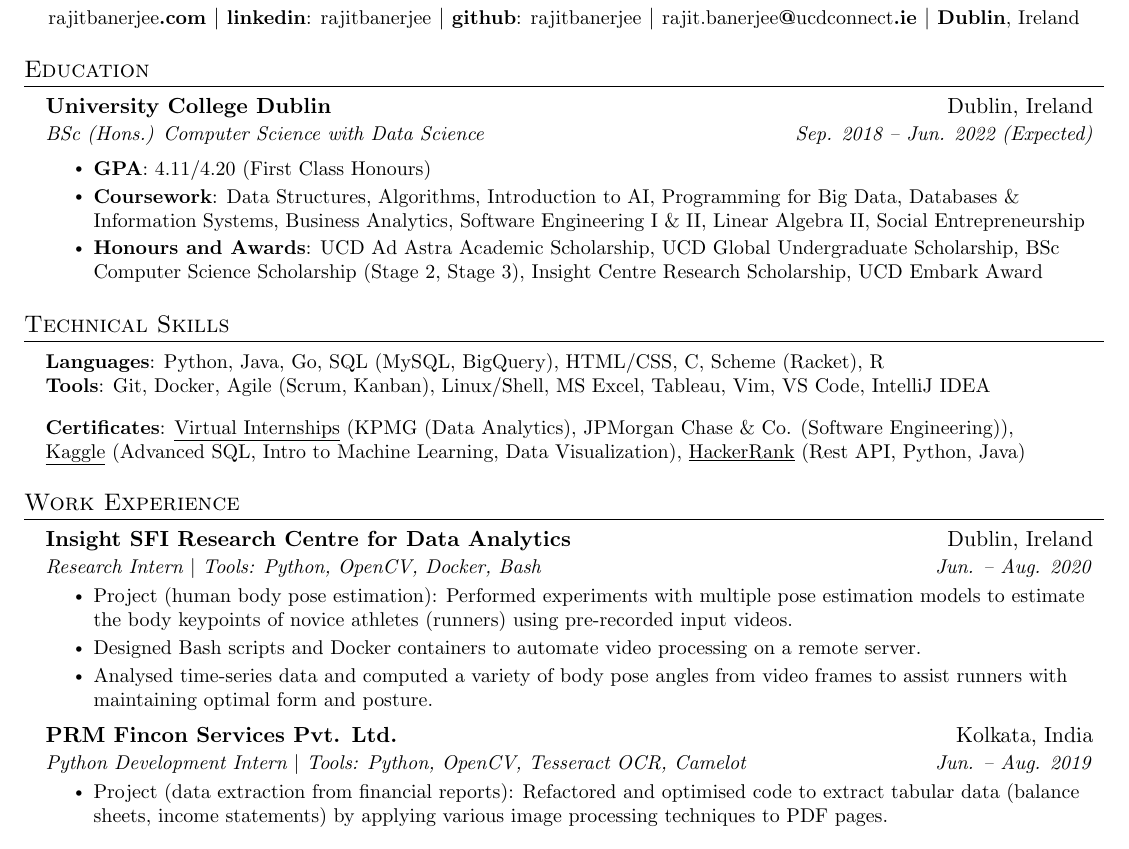
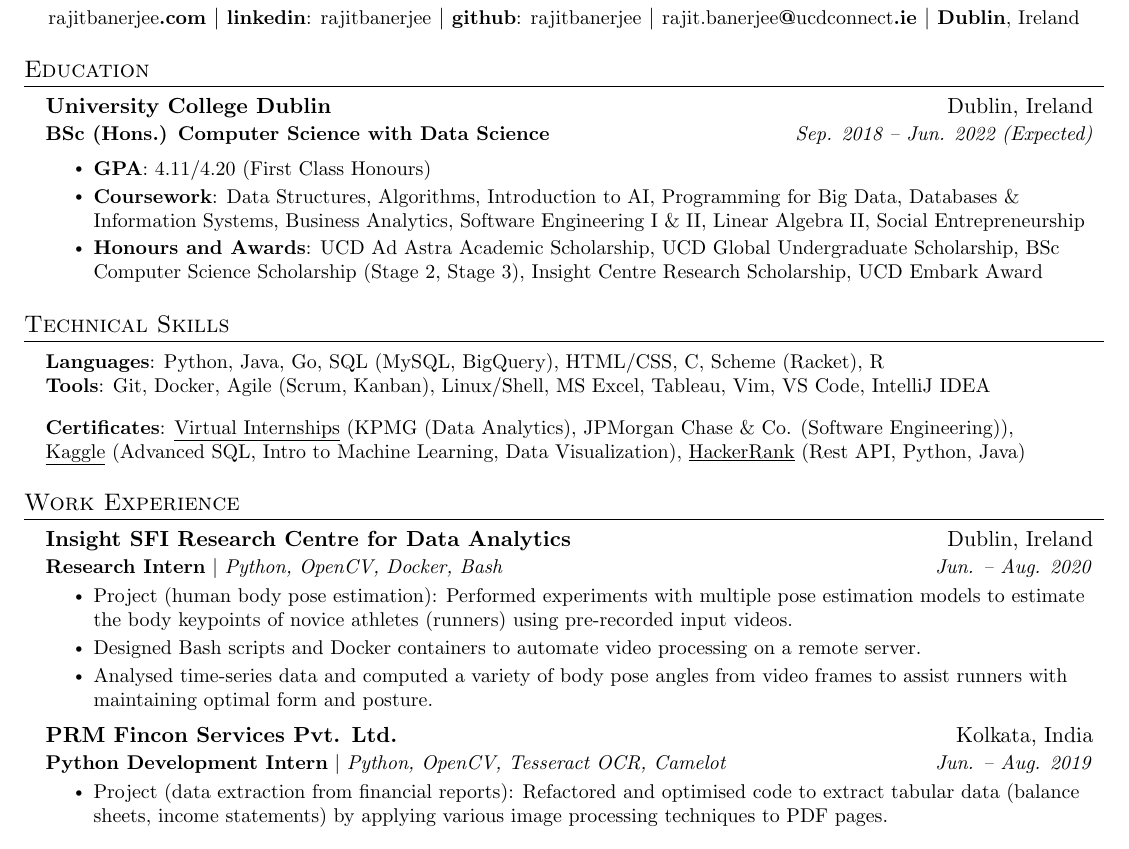
Before and after one commit to rajitbanerjee/rajitbanerjee.github.io, a LaTeX CV (resume/rajit_banerjee_resume.tex): part of the page, cut so that both start at the same text. Compiled offline with pdfLaTeX.

Commit message:
:art: change emphasis

```diff
--- a/resume/rajit_banerjee_resume.tex
+++ b/resume/rajit_banerjee_resume.tex
@@ -60,7 +60,7 @@
     \vspace{-2pt}\item
     \begin{tabular*}{0.97\textwidth}[t]{l@{\extracolsep{\fill}}r}
         \textbf{#1} & #2 \\
-        \textit{\small#3} & \textit{\small #4} \\
+        {\small#3} & \textit{\small #4} \\
     \end{tabular*}\vspace{-7pt}
 }
 
@@ -114,7 +114,7 @@
 \resumeSubHeadingListStart
 \resumeSubheading
 {University College Dublin}{Dublin, Ireland}
-{BSc (Hons.) Computer Science with Data Science}{Sep. 2018 -- Jun. 2022 (Expected)}
+{\textbf{BSc (Hons.) Computer Science with Data Science}}{Sep. 2018 -- Jun. 2022 (Expected)}
 
 \resumeItemListStart
 \resumeItem{\textbf{GPA}: 4.11/4.20 (First Class Honours)}
@@ -174,7 +174,7 @@
 
 \resumeSubheading
 {\href{https://www.insight-centre.org/}{Insight SFI Research Centre for Data Analytics}}{Dublin, Ireland}
-{Research Intern $|$ Tools: Python, OpenCV, Docker, Bash}{Jun. -- Aug. 2020}
+{\textbf{Research Intern} $|$ \emph{Python, OpenCV, Docker, Bash}}{Jun. -- Aug. 2020}
 \resumeItemListStart
 \resumeItem{Project (human body pose estimation): Performed experiments with multiple pose estimation models to
 	estimate the body keypoints of novice athletes (runners) using pre-recorded input videos.}
@@ -185,7 +185,7 @@
 
 \resumeSubheading
 {\href{https://www.prmfincon.com/}{PRM Fincon Services Pvt. Ltd.}}{Kolkata, India}
-{Python Development Intern $|$ Tools: Python, OpenCV, Tesseract OCR, Camelot}{Jun. -- Aug. 2019}
+{\textbf{Python Development Intern} $|$ \emph{Python, OpenCV, Tesseract OCR, Camelot}}{Jun. -- Aug. 2019}
 \resumeItemListStart
 \resumeItem{Project (data extraction from financial reports): Refactored and optimised code to extract tabular data (balance sheets, income statements) by applying various image processing techniques to PDF pages.}
 \resumeItemListEnd
```
Also changed, not shown: resume/rajit_banerjee_resume.pdf.
